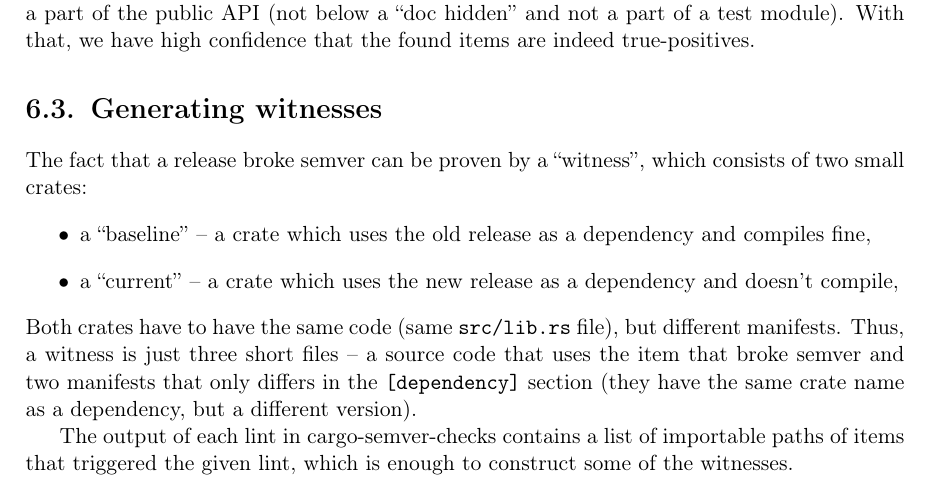
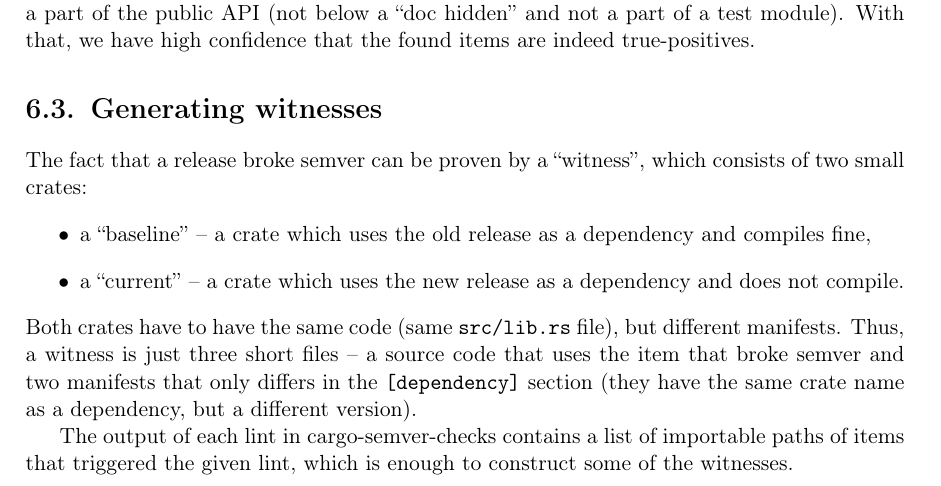
Before and after one commit to tonowak/bachelors-thesis, a LaTeX thesis (thesis-en.tex): part of page 32 of 43, cut so that both start at the same text. Compiled offline with pdfLaTeX.

Commit message:
Update thesis-en.tex
Co-authored-by: Bartosz Smolarczyk <92160712+SmolSir@users.noreply.github.com>

```diff
--- a/thesis-en.tex
+++ b/thesis-en.tex
@@ -849,7 +849,7 @@ which consists of two small crates:
 	\item a \say{baseline} -- a crate which uses the old release as a dependency
 		and compiles fine,
 	\item a \say{current} -- a crate which uses the new release as a dependency
-		and doesn't compile,
+		and does not compile.
 \end{itemize}
 Both crates have to have the same code (same \texttt{src/lib.rs} file),
 but different manifests.
```
